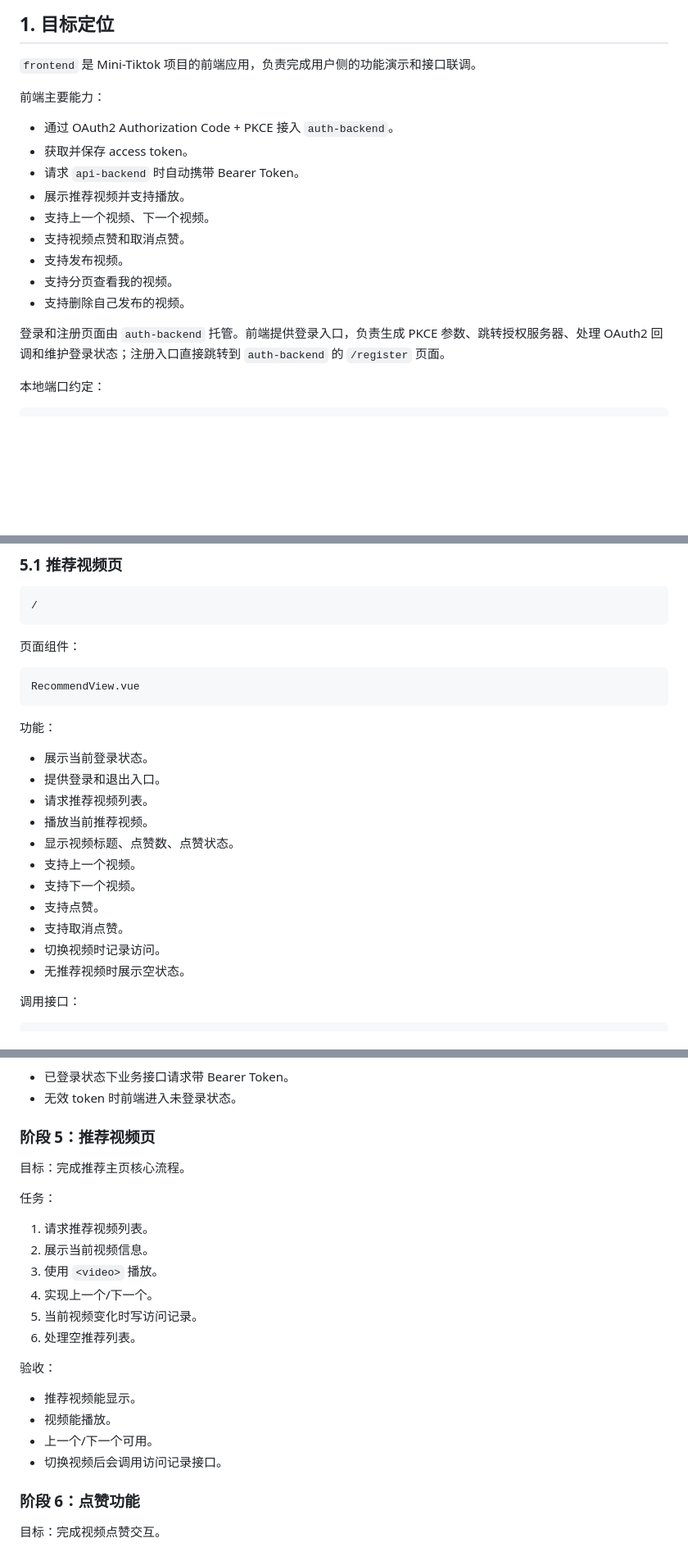
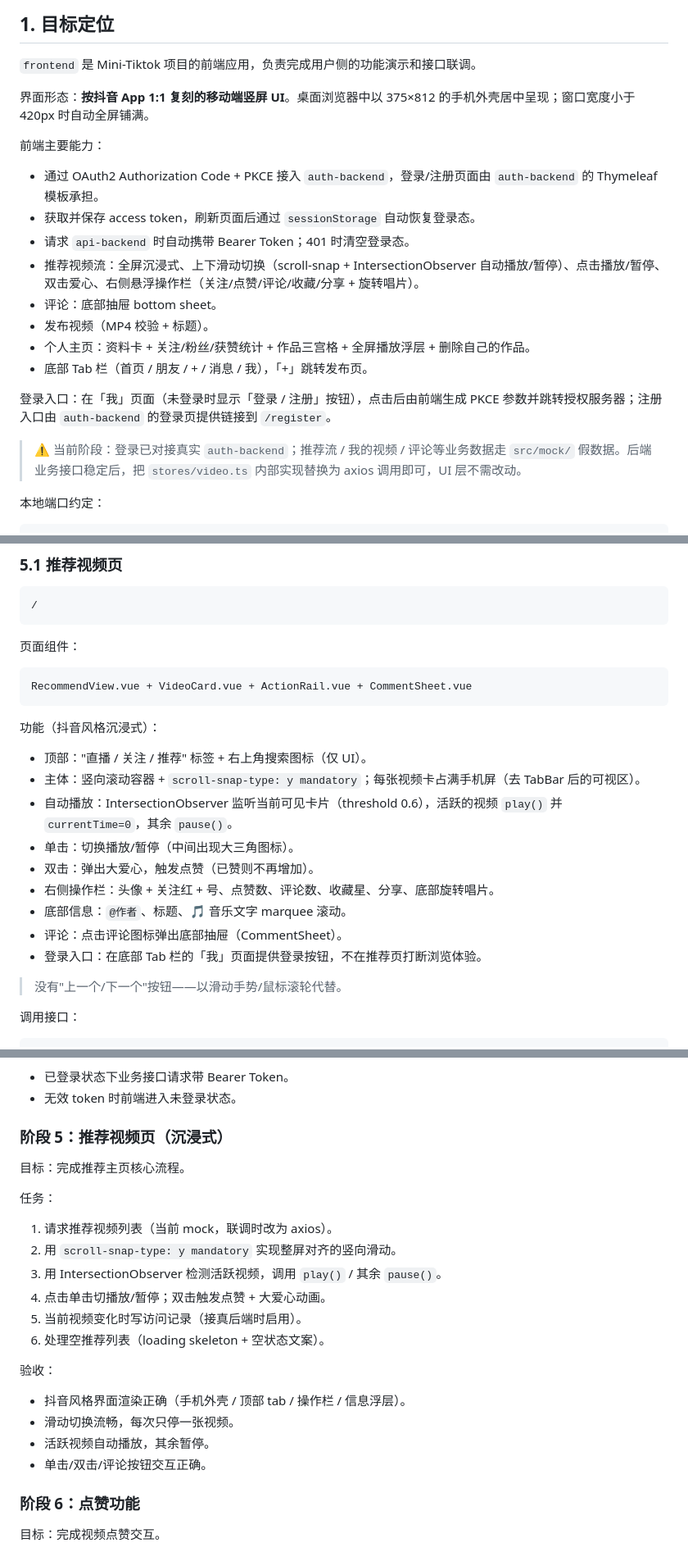
Before and after one commit to Kyy008/Mini-Tiktok, a Markdown page: frontend/frontend-plan.md, 3 parts joined by grey strips. Shown at 82% size. Drawn GitHub-style; blank space fills up the shorter version.

````diff
--- a/frontend/frontend-plan.md
+++ b/frontend/frontend-plan.md
@@ -4,19 +4,22 @@
 
 `frontend` 是 Mini-Tiktok 项目的前端应用，负责完成用户侧的功能演示和接口联调。
 
+界面形态：**按抖音 App 1:1 复刻的移动端竖屏 UI**。桌面浏览器中以 375×812 的手机外壳居中呈现；窗口宽度小于 420px 时自动全屏铺满。
+
 前端主要能力：
 
-- 通过 OAuth2 Authorization Code + PKCE 接入 `auth-backend`。
-- 获取并保存 access token。
-- 请求 `api-backend` 时自动携带 Bearer Token。
-- 展示推荐视频并支持播放。
-- 支持上一个视频、下一个视频。
-- 支持视频点赞和取消点赞。
-- 支持发布视频。
-- 支持分页查看我的视频。
-- 支持删除自己发布的视频。
+- 通过 OAuth2 Authorization Code + PKCE 接入 `auth-backend`，登录/注册页面由 `auth-backend` 的 Thymeleaf 模板承担。
+- 获取并保存 access token，刷新页面后通过 `sessionStorage` 自动恢复登录态。
+- 请求 `api-backend` 时自动携带 Bearer Token；401 时清空登录态。
+- 推荐视频流：全屏沉浸式、上下滑动切换（scroll-snap + IntersectionObserver 自动播放/暂停）、点击播放/暂停、双击爱心、右侧悬浮操作栏（关注/点赞/评论/收藏/分享 + 旋转唱片）。
+- 评论：底部抽屉 bottom sheet。
+- 发布视频（MP4 校验 + 标题）。
+- 个人主页：资料卡 + 关注/粉丝/获赞统计 + 作品三宫格 + 全屏播放浮层 + 删除自己的作品。
+- 底部 Tab 栏（首页 / 朋友 / + / 消息 / 我），「+」跳转发布页。
 
-登录和注册页面由 `auth-backend` 托管。前端提供登录入口，负责生成 PKCE 参数、跳转授权服务器、处理 OAuth2 回调和维护登录状态；注册入口直接跳转到 `auth-backend` 的 `/register` 页面。
+登录入口：在「我」页面（未登录时显示「登录 / 注册」按钮），点击后由前端生成 PKCE 参数并跳转授权服务器；注册入口由 `auth-backend` 的登录页提供链接到 `/register`。
+
+> ⚠️ 当前阶段：登录已对接真实 `auth-backend`；推荐流 / 我的视频 / 评论等业务数据走 `src/mock/` 假数据。后端业务接口稳定后，把 `stores/video.ts` 内部实现替换为 axios 调用即可，UI 层不需改动。
 
 本地端口约定：
 
@@ -201,22 +213,22 @@ mini_tiktok_user
 页面组件：
 
 ```text
-RecommendView.vue
+RecommendView.vue + VideoCard.vue + ActionRail.vue + CommentSheet.vue
 ```
 
-功能：
+功能（抖音风格沉浸式）：
 
-- 展示当前登录状态。
-- 提供登录和退出入口。
-- 请求推荐视频列表。
-- 播放当前推荐视频。
-- 显示视频标题、点赞数、点赞状态。
-- 支持上一个视频。
-- 支持下一个视频。
-- 支持点赞。
-- 支持取消点赞。
-- 切换视频时记录访问。
-- 无推荐视频时展示空状态。
+- 顶部："直播 / 关注 / 推荐" 标签 + 右上角搜索图标（仅 UI）。
+- 主体：竖向滚动容器 + `scroll-snap-type: y mandatory`；每张视频卡占满手机屏（去 TabBar 后的可视区）。
+- 自动播放：IntersectionObserver 监听当前可见卡片（threshold 0.6），活跃的视频 `play()` 并 `currentTime=0`，其余 `pause()`。
+- 单击：切换播放/暂停（中间出现大三角图标）。
+- 双击：弹出大爱心，触发点赞（已赞则不再增加）。
+- 右侧操作栏：头像 + 关注红 + 号、点赞数、评论数、收藏星、分享、底部旋转唱片。
+- 底部信息：`@作者`、标题、🎵 音乐文字 marquee 滚动。
+- 评论：点击评论图标弹出底部抽屉（CommentSheet）。
+- 登录入口：在底部 Tab 栏的「我」页面提供登录按钮，不在推荐页打断浏览体验。
+
+> 没有"上一个/下一个"按钮——以滑动手势/鼠标滚轮代替。
 
 调用接口：
 
@@ -582,25 +577,25 @@ getVideoLikeStatus(id)
 - 已登录状态下业务接口请求带 Bearer Token。
 - 无效 token 时前端进入未登录状态。
 
-### 阶段 5：推荐视频页
+### 阶段 5：推荐视频页（沉浸式）
 
 目标：完成推荐主页核心流程。
 
 任务：
 
-1. 请求推荐视频列表。
-2. 展示当前视频信息。
-3. 使用 `<video>` 播放。
-4. 实现上一个/下一个。
-5. 当前视频变化时写访问记录。
-6. 处理空推荐列表。
+1. 请求推荐视频列表（当前 mock，联调时改为 axios）。
+2. 用 `scroll-snap-type: y mandatory` 实现整屏对齐的竖向滑动。
+3. 用 IntersectionObserver 检测活跃视频，调用 `play()` / 其余 `pause()`。
+4. 点击单击切播放/暂停；双击触发点赞 + 大爱心动画。
+5. 当前视频变化时写访问记录（接真后端时启用）。
+6. 处理空推荐列表（loading skeleton + 空状态文案）。
 
 验收：
 
-- 推荐视频能显示。
-- 视频能播放。
-- 上一个/下一个可用。
-- 切换视频后会调用访问记录接口。
+- 抖音风格界面渲染正确（手机外壳 / 顶部 tab / 操作栏 / 信息浮层）。
+- 滑动切换流畅，每次只停一张视频。
+- 活跃视频自动播放，其余暂停。
+- 单击/双击/评论按钮交互正确。
 
 ### 阶段 6：点赞功能
 
````
Also changed, not shown: other parts of frontend/frontend-plan.md (+85 -95 lines).
